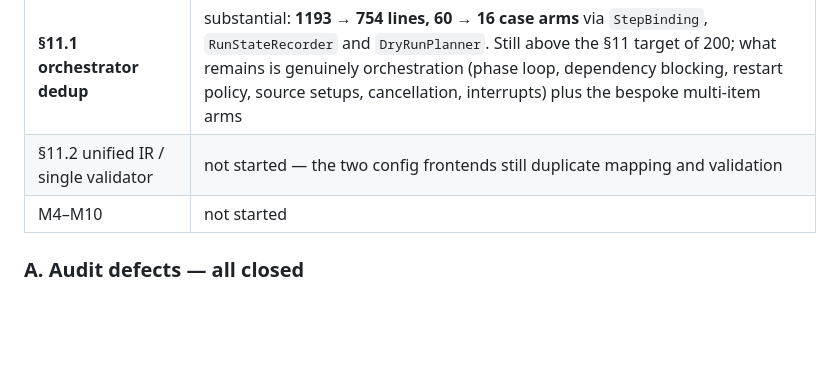
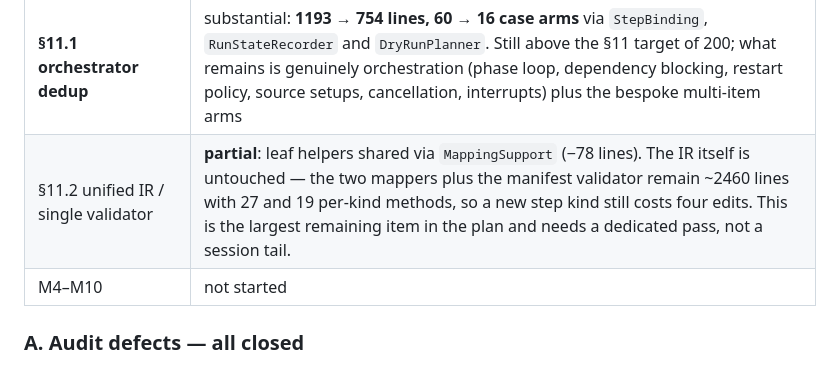
Before and after one commit to worxbend/fluxion, a Markdown page: PLAN-i.md, the part around the change. Drawn GitHub-style; blank space fills up the shorter version.

Commit message:
docs: record the §11.2 partial and what the real fix still requires
Co-Authored-By: Claude Opus 5 (1M context) <noreply@anthropic.com>
Claude-Session: https://claude.ai/code/session_01X7d56a4sPAbyoURXWWCxfg

```diff
--- a/PLAN-i.md
+++ b/PLAN-i.md
@@ -26,7 +26,7 @@ Updated: 2026-07-26. Gate is green throughout (`just verify`, `just format-check
 | **M3.2 — `zypper-repository` step kind** | ✅ **done**. Correction: `ZypperRepositoryInstaller` was *not* unmodelled as previously stated here — it was reachable through `ZypperRepositorySourceSetup` under `spec.sources`. The real gap was narrower: zypper had no repository *step kind* while apt, dnf and pacman did. Closed by reusing the existing installer via `asSourceSetup()` rather than unifying the four kinds, which would have been a breaking change for no user-visible gain. |
 | **Delegation to binstaller** | ✅ **done**: `compiled-binary` translates to a `BinaryDistributionProfile`, gaining zip and tar.xz; built-in installer retained as fallback for what binstaller cannot express (detached GPG signatures, non-SHA-256 checksums, unmappable archives) and for hosts where binstaller cannot be obtained |
 | **§11.1 orchestrator dedup** | substantial: **1193 → 754 lines, 60 → 16 case arms** via `StepBinding`, `RunStateRecorder` and `DryRunPlanner`. Still above the §11 target of 200; what remains is genuinely orchestration (phase loop, dependency blocking, restart policy, source setups, cancellation, interrupts) plus the bespoke multi-item arms |
-| §11.2 unified IR / single validator | not started — the two config frontends still duplicate mapping and validation |
+| §11.2 unified IR / single validator | **partial**: leaf helpers shared via `MappingSupport` (−78 lines). The IR itself is untouched — the two mappers plus the manifest validator remain ~2460 lines with 27 and 19 per-kind methods, so a new step kind still costs four edits. This is the largest remaining item in the plan and needs a dedicated pass, not a session tail. |
 | M4–M10 | not started |
 
 ### A. Audit defects — all closed
```
